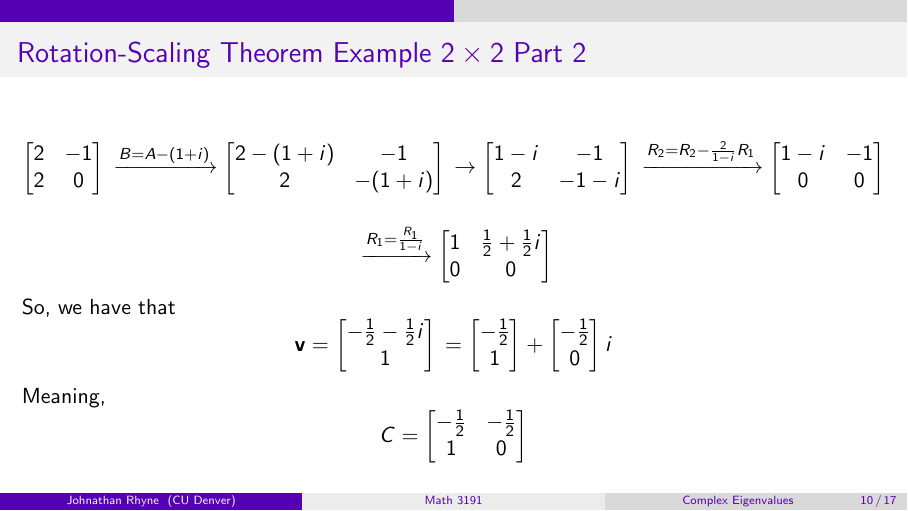
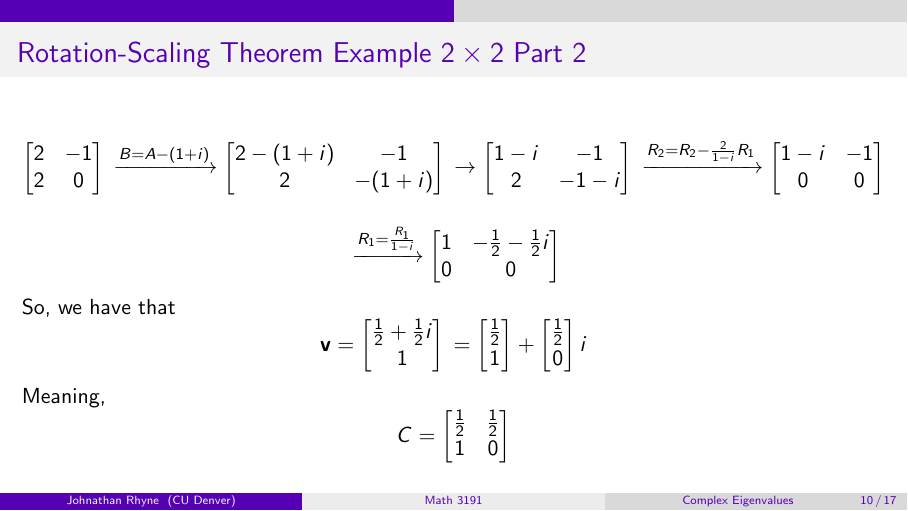
Before and after one commit to jprhyne/MATH3191-Spring25, LaTeX slides (presentations/chapter5/23_complex_eigenvalues.tex): page 45 of 82. The pictures show the PDF file presentations/chapter5/23_complex_eigenvalues.pdf that the author committed with the source.

Commit message:
fixed typo in complex eigenvalue slides

```diff
--- a/presentations/chapter5/23_complex_eigenvalues.tex
+++ b/presentations/chapter5/23_complex_eigenvalues.tex
@@ -154,27 +154,27 @@
         \]
         \[
             \pause\xrightarrow{R_1 = \frac{R_1}{1-i}}\bMat{
-                1 & \frac{1}{2} + \frac{1}{2}i\\
+                1 & -\frac{1}{2} - \frac{1}{2}i\\
                 0 & 0
             }
         \]\pause
         So, we have that
         \[
             \vec{v} = \bMat{
-                -\frac{1}{2} - \frac{1}{2}i\\
+                \frac{1}{2} + \frac{1}{2}i\\
                 1
             }\pause = \bMat{
-                -\frac{1}{2}\\
+                \frac{1}{2}\\
                 1
             } + \bMat{
-                -\frac{1}{2}\\
+                \frac{1}{2}\\
                 0
             }i
         \]\pause
         Meaning,
         \[
             C = \bMat{
-                -\frac{1}{2} & -\frac{1}{2}\\
+                \frac{1}{2} & \frac{1}{2}\\
                 1 & 0
             }
         \]
@@ -186,10 +186,10 @@
                 2 & -1 \\
                 2 & 0
             }\bMat{
-                -\frac{1}{2} & -\frac{1}{2}\\
+                \frac{1}{2} & \frac{1}{2}\\
                 1 & 0
             } = \bMat{
-                -\frac{1}{2} & -\frac{1}{2}\\
+                \frac{1}{2} & \frac{1}{2}\\
                 1 & 0
             }\bMat{
                 1 & 1\\
```
Also changed, not shown: presentations/chapter5/23_complex_eigenvalues.pdf, presentations/chapter5/23_complex_eigenvalues_beforeClass.pdf, presentations/chapter5/23_complex_eigenvalues_handout.pdf.
